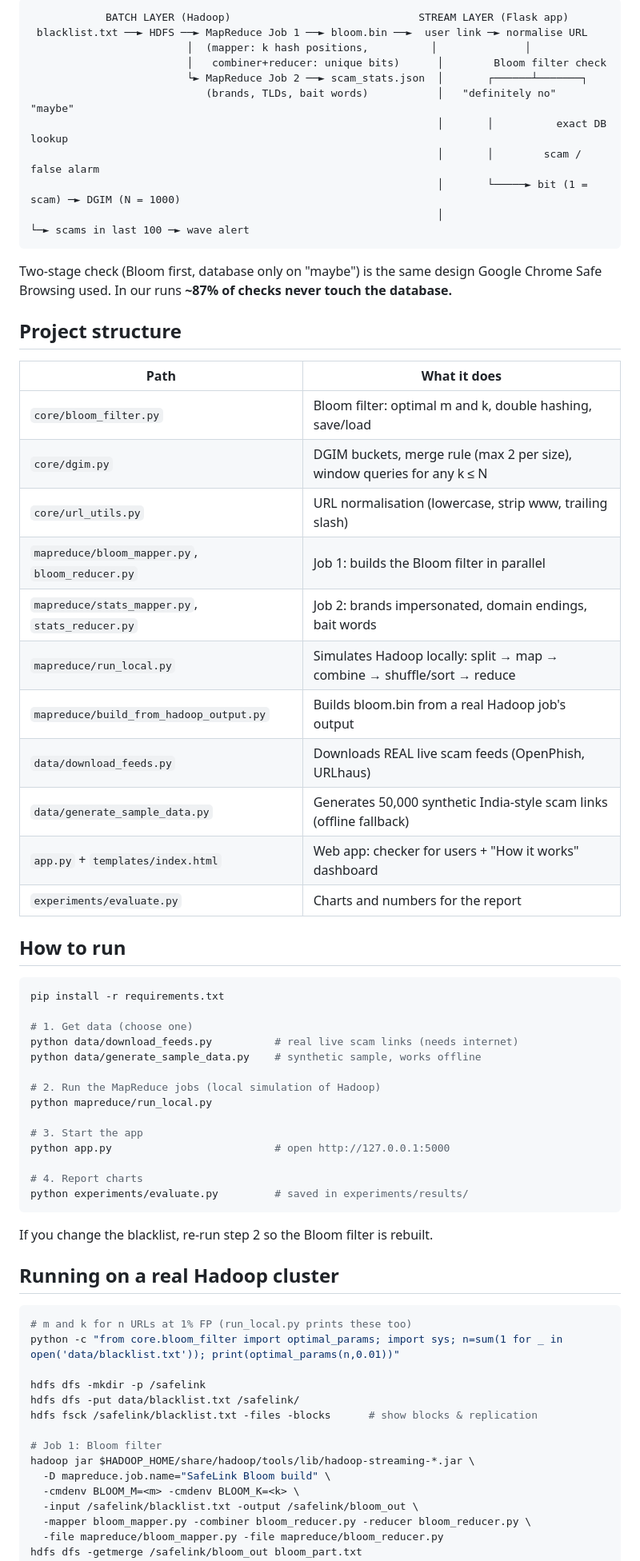
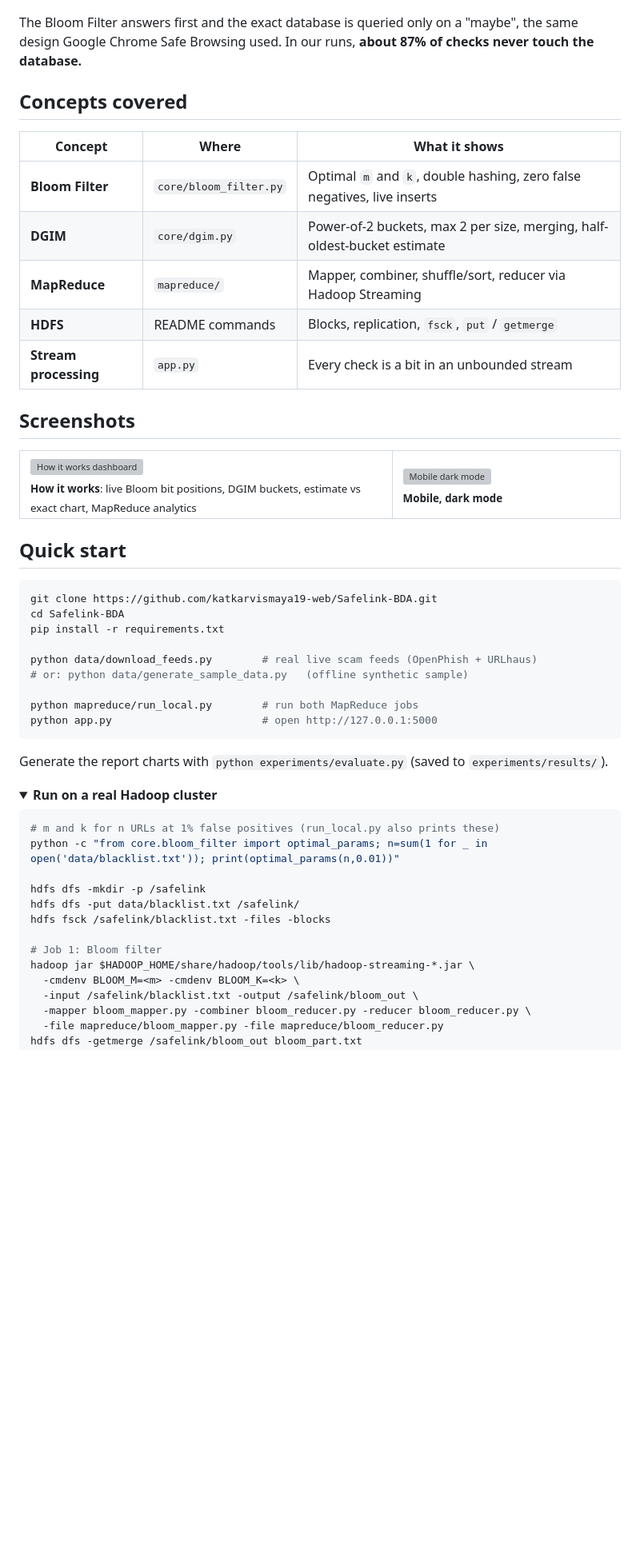
Before and after one commit to katkarvismaya19-web/Safelink-BDA, a Markdown page: README.md, the part around one of its changes. Shown at 80% size. GitHub-like rendering; folded sections open; blank space fills up the shorter version; grey boxes are pictures that could not be loaded.

````diff
--- a/README.md
+++ b/README.md
@@ -19,64 +65,55 @@ Plus a **Scam activity meter** (Calm / Rising / Scam wave) driven by DGIM.
 ```
-            BATCH LAYER (Hadoop)                              STREAM LAYER (Flask app)
- blacklist.txt ──► HDFS ──► MapReduce Job 1 ──► bloom.bin ──►  user link ─► normalise URL
-                         │  (mapper: k hash positions,          │              │
-                         │   combiner+reducer: unique bits)      │        Bloom filter check
-                         └► MapReduce Job 2 ──► scam_stats.json  │       ┌──────┴───────┐
-                            (brands, TLDs, bait words)           │   "definitely no"  "maybe"
-                                                                 │       │          exact DB lookup
-                                                                 │       │        scam / false alarm
-                                                                 │       └─────► bit (1 = scam) ─► DGIM (N = 1000)
-                                                                 │                         └─► scams in last 100 ─► wave alert
-```
-Two-stage check (Bloom first, database only on "maybe") is the same design Google Chrome Safe Browsing used.
-In our runs **~87% of checks never touch the database.**
 
-## Project structure
-| Path | What it does |
-|---|---|
-| `core/bloom_filter.py` | Bloom filter: optimal m and k, double hashing, save/load |
-| `core/dgim.py` | DGIM buckets, merge rule (max 2 per size), window queries for any k ≤ N |
-| `core/url_utils.py` | URL normalisation (lowercase, strip www, trailing slash) |
-| `mapreduce/bloom_mapper.py`, `bloom_reducer.py` | Job 1: builds the Bloom filter in parallel |
-| `mapreduce/stats_mapper.py`, `stats_reducer.py` | Job 2: brands impersonated, domain endings, bait words |
-| `mapreduce/run_local.py` | Simulates Hadoop locally: split → map → combine → shuffle/sort → reduce |
-| `mapreduce/build_from_hadoop_output.py` | Builds bloom.bin from a real Hadoop job's output |
-| `data/download_feeds.py` | Downloads REAL live scam feeds (OpenPhish, URLhaus) |
-| `data/generate_sample_data.py` | Generates 50,000 synthetic India-style scam links (offline fallback) |
-| `app.py` + `templates/index.html` | Web app: checker for users + "How it works" dashboard |
-| `experiments/evaluate.py` | Charts and numbers for the report |
+The Bloom Filter answers first and the exact database is queried only on a "maybe", the same design Google Chrome Safe Browsing used. In our runs, **about 87% of checks never touch the database.**
 
-## How to run
+## Concepts covered
+
+| Concept | Where | What it shows |
+|---|---|---|
+| **Bloom Filter** | `core/bloom_filter.py` | Optimal `m` and `k`, double hashing, zero false negatives, live inserts |
+| **DGIM** | `core/dgim.py` | Power-of-2 buckets, max 2 per size, merging, half-oldest-bucket estimate |
+| **MapReduce** | `mapreduce/` | Mapper, combiner, shuffle/sort, reducer via Hadoop Streaming |
+| **HDFS** | README commands | Blocks, replication, `fsck`, `put` / `getmerge` |
+| **Stream processing** | `app.py` | Every check is a bit in an unbounded stream |
+
+## Screenshots
+
+<table>
+<tr>
+<td width="62%"><img src="docs/screenshots/dashboard.png" alt="How it works dashboard"><br><sub><b>How it works</b>: live Bloom bit positions, DGIM buckets, estimate vs exact chart, MapReduce analytics</sub></td>
+<td width="38%"><img src="docs/screenshots/mobile-dark.png" alt="Mobile dark mode"><br><sub><b>Mobile, dark mode</b></sub></td>
+</tr>
+</table>
+
+## Quick start
+
 ```bash
+git clone https://github.com/katkarvismaya19-web/Safelink-BDA.git
+cd Safelink-BDA
 pip install -r requirements.txt
 
-# 1. Get data (choose one)
-python data/download_feeds.py          # real live scam links (needs internet)
-python data/generate_sample_data.py    # synthetic sample, works offline
+python data/download_feeds.py        # real live scam feeds (OpenPhish + URLhaus)
+# or: python data/generate_sample_data.py   (offline synthetic sample)
 
-# 2. Run the MapReduce jobs (local simulation of Hadoop)
-python mapreduce/run_local.py
+python mapreduce/run_local.py        # run both MapReduce jobs
+python app.py                        # open http://127.0.0.1:5000
+```
 
-# 3. Start the app
-python app.py                          # open http://127.0.0.1:5000
+Generate the report charts with `python experiments/evaluate.py` (saved to `experiments/results/`).
 
-# 4. Report charts
-python experiments/evaluate.py         # saved in experiments/results/
-```
-If you change the blacklist, re-run step 2 so the Bloom filter is rebuilt.
+<details>
+<summary><b>Run on a real Hadoop cluster</b></summary>
 
-## Running on a real Hadoop cluster
 ```bash
-# m and k for n URLs at 1% FP (run_local.py prints these too)
-python -c "from core.bloom_filter import optimal_params; import sys; n=sum(1 for _ in open('data/blacklist.txt')); print(optimal_params(n,0.01))"
+# m and k for n URLs at 1% false positives (run_local.py also prints these)
+python -c "from core.bloom_filter import optimal_params; n=sum(1 for _ in open('data/blacklist.txt')); print(optimal_params(n,0.01))"
 
 hdfs dfs -mkdir -p /safelink
 hdfs dfs -put data/blacklist.txt /safelink/
-hdfs fsck /safelink/blacklist.txt -files -blocks      # show blocks & replication
+hdfs fsck /safelink/blacklist.txt -files -blocks
 
 # Job 1: Bloom filter
 hadoop jar $HADOOP_HOME/share/hadoop/tools/lib/hadoop-streaming-*.jar \
-  -D mapreduce.job.name="SafeLink Bloom build" \
   -cmdenv BLOOM_M=<m> -cmdenv BLOOM_K=<k> \
   -input /safelink/blacklist.txt -output /safelink/bloom_out \
   -mapper bloom_mapper.py -combiner bloom_reducer.py -reducer bloom_reducer.py \
````
Also changed, not shown: other parts of README.md (+136 -54 lines).
